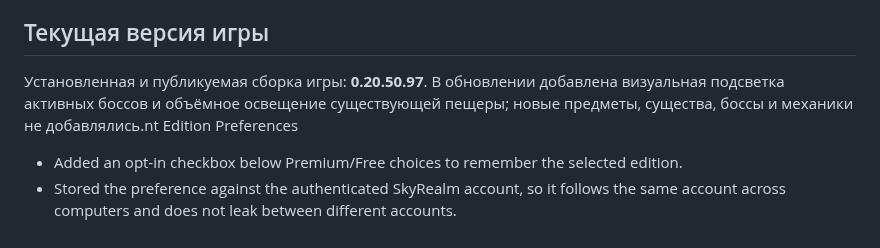
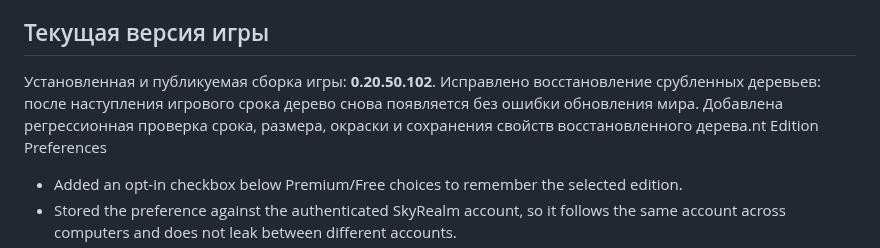
Before and after one commit to kisia319-cell/SkyRealm-PC-Launcher, a Markdown page: README.md, the part around the change. Drawn GitHub-style.

Commit message:
Document tree-regrowth fix in current game version

```diff
--- a/README.md
+++ b/README.md
@@ -13,7 +13,7 @@
 
 ## Текущая версия игры
 
-Установленная и публикуемая сборка игры: **0.20.50.97**. В обновлении добавлена визуальная подсветка активных боссов и объёмное освещение существующей пещеры; новые предметы, существа, боссы и механики не добавлялись.nt Edition Preferences
+Установленная и публикуемая сборка игры: **0.20.50.102**. Исправлено восстановление срубленных деревьев: после наступления игрового срока дерево снова появляется без ошибки обновления мира. Добавлена регрессионная проверка срока, размера, окраски и сохранения свойств восстановленного дерева.nt Edition Preferences
 
 - Added an opt-in checkbox below Premium/Free choices to remember the selected edition.
 - Stored the preference against the authenticated SkyRealm account, so it follows the same account across computers and does not leak between different accounts.
```
